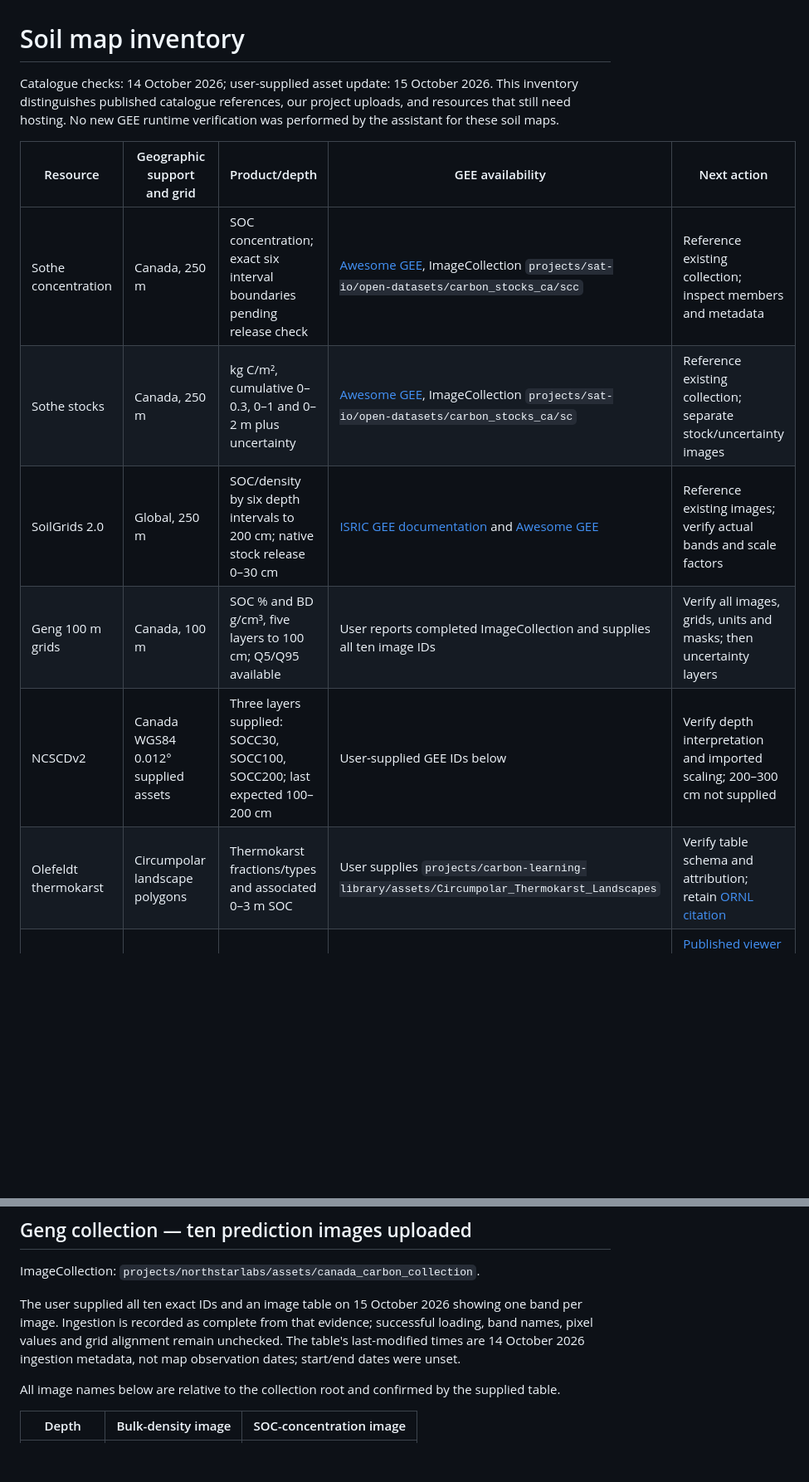
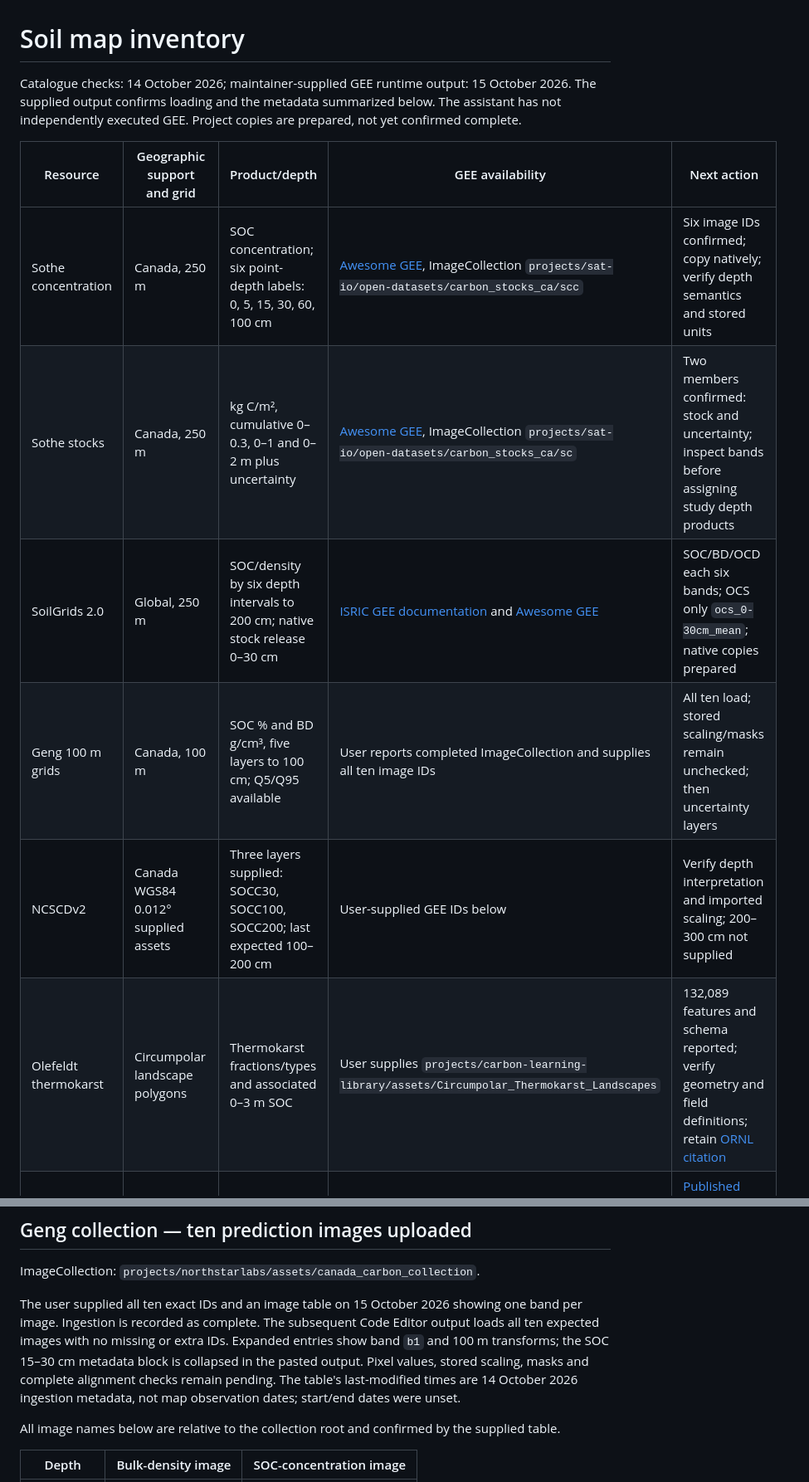
Before and after one commit to CathalD/Carbon_Data_SOD, a Markdown page: docs/soil_map_inventory.md, 2 parts joined by grey strips. Shown at 83% size. Drawn GitHub-style; blank space fills up the shorter version.

```diff
--- a/docs/soil_map_inventory.md
+++ b/docs/soil_map_inventory.md
@@ -1,15 +1,15 @@
 # Soil map inventory
 
-Catalogue checks: 14 October 2026; user-supplied asset update: 15 October 2026. This inventory distinguishes published catalogue references, our project uploads, and resources that still need hosting. No new GEE runtime verification was performed by the assistant for these soil maps.
+Catalogue checks: 14 October 2026; maintainer-supplied GEE runtime output: 15 October 2026. The supplied output confirms loading and the metadata summarized below. The assistant has not independently executed GEE. Project copies are prepared, not yet confirmed complete.
 
 | Resource | Geographic support and grid | Product/depth | GEE availability | Next action |
 |---|---|---|---|---|
-| Sothe concentration | Canada, 250 m | SOC concentration; exact six interval boundaries pending release check | [Awesome GEE](https://gee-community-catalog.org/projects/scs/), ImageCollection `projects/sat-io/open-datasets/carbon_stocks_ca/scc` | Reference existing collection; inspect members and metadata |
-| Sothe stocks | Canada, 250 m | kg C/m², cumulative 0–0.3, 0–1 and 0–2 m plus uncertainty | [Awesome GEE](https://gee-community-catalog.org/projects/scs/), ImageCollection `projects/sat-io/open-datasets/carbon_stocks_ca/sc` | Reference existing collection; separate stock/uncertainty images |
-| SoilGrids 2.0 | Global, 250 m | SOC/density by six depth intervals to 200 cm; native stock release 0–30 cm | [ISRIC GEE documentation](https://docs.isric.org/globaldata/soilgrids/access_on_gee.html) and [Awesome GEE](https://gee-community-catalog.org/projects/isric/) | Reference existing images; verify actual bands and scale factors |
-| Geng 100 m grids | Canada, 100 m | SOC % and BD g/cm³, five layers to 100 cm; Q5/Q95 available | User reports completed ImageCollection and supplies all ten image IDs | Verify all images, grids, units and masks; then uncertainty layers |
+| Sothe concentration | Canada, 250 m | SOC concentration; six point-depth labels: 0, 5, 15, 30, 60, 100 cm | [Awesome GEE](https://gee-community-catalog.org/projects/scs/), ImageCollection `projects/sat-io/open-datasets/carbon_stocks_ca/scc` | Six image IDs confirmed; copy natively; verify depth semantics and stored units |
+| Sothe stocks | Canada, 250 m | kg C/m², cumulative 0–0.3, 0–1 and 0–2 m plus uncertainty | [Awesome GEE](https://gee-community-catalog.org/projects/scs/), ImageCollection `projects/sat-io/open-datasets/carbon_stocks_ca/sc` | Two members confirmed: stock and uncertainty; inspect bands before assigning study depth products |
+| SoilGrids 2.0 | Global, 250 m | SOC/density by six depth intervals to 200 cm; native stock release 0–30 cm | [ISRIC GEE documentation](https://docs.isric.org/globaldata/soilgrids/access_on_gee.html) and [Awesome GEE](https://gee-community-catalog.org/projects/isric/) | SOC/BD/OCD each six bands; OCS only `ocs_0-30cm_mean`; native copies prepared |
+| Geng 100 m grids | Canada, 100 m | SOC % and BD g/cm³, five layers to 100 cm; Q5/Q95 available | User reports completed ImageCollection and supplies all ten image IDs | All ten load; stored scaling/masks remain unchecked; then uncertainty layers |
 | NCSCDv2 | Canada WGS84 0.012° supplied assets | Three layers supplied: SOCC30, SOCC100, SOCC200; last expected 100–200 cm | User-supplied GEE IDs below | Verify depth interpretation and imported scaling; 200–300 cm not supplied |
-| Olefeldt thermokarst | Circumpolar landscape polygons | Thermokarst fractions/types and associated 0–3 m SOC | User supplies `projects/carbon-learning-library/assets/Circumpolar_Thermokarst_Landscapes` | Verify table schema and attribution; retain [ORNL citation](https://doi.org/10.3334/ORNLDAAC/1332) |
+| Olefeldt thermokarst | Circumpolar landscape polygons | Thermokarst fractions/types and associated 0–3 m SOC | User supplies `projects/carbon-learning-library/assets/Circumpolar_Thermokarst_Landscapes` | 132,089 features and schema reported; verify geometry and field definitions; retain [ORNL citation](https://doi.org/10.3334/ORNLDAAC/1332) |
 | Hengl Alberta | Alberta agricultural lands, 30 m | SOC/density and integrated stock to 1 m | No matching public GEE asset found; viewer access unresolved | [Published viewer](https://g3w.soils.app/en/map/alberta-soil-carbon/) is a visualization link; obtain a downloadable raster release |
 | Treat 2024 | Circumpolar synthesis | Review of stock/flux products | No original raster from this review | Retain [review](https://doi.org/10.1029/2023JG007638); catalogue cited original maps separately |
 | Janousek 2025 | Pacific coastal core/estuary analyses | Core-based stocks at 30/50/100 cm | No new uniform raster in this study | Retain [paper](https://doi.org/10.1029/2024GB008239) and [core archive](https://doi.org/10.25573/serc.28127486.v1) |
@@ -50,7 +50,7 @@ This is an independently cited flux synthesis related to the subject of Treat's
 
 ImageCollection: `projects/northstarlabs/assets/canada_carbon_collection`.
 
-The user supplied all ten exact IDs and an image table on 15 October 2026 showing one band per image. Ingestion is recorded as complete from that evidence; successful loading, band names, pixel values and grid alignment remain unchecked. The table's last-modified times are 14 October 2026 ingestion metadata, not map observation dates; start/end dates were unset.
+The user supplied all ten exact IDs and an image table on 15 October 2026 showing one band per image. Ingestion is recorded as complete. The subsequent Code Editor output loads all ten expected images with no missing or extra IDs. Expanded entries show band `b1` and 100 m transforms; the SOC 15–30 cm metadata block is collapsed in the pasted output. Pixel values, stored scaling, masks and complete alignment checks remain pending. The table's last-modified times are 14 October 2026 ingestion metadata, not map observation dates; start/end dates were unset.
 
 All image names below are relative to the collection root and confirmed by the supplied table.
 
```
Also changed, not shown: other parts of docs/soil_map_inventory.md (+27 -2 lines).
